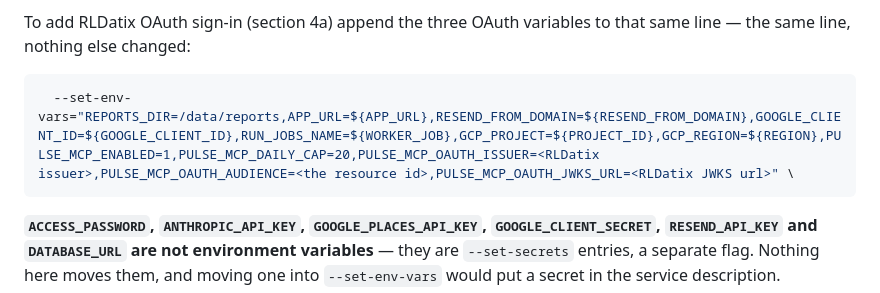
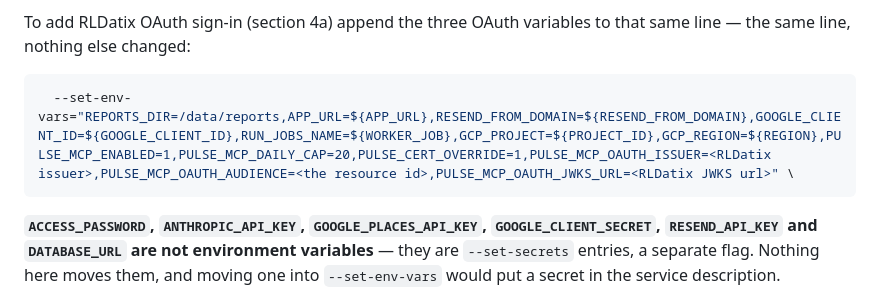
Before and after one commit to tyjallen44/Rank2, a Markdown page: docs/mcp.md, the part around the change. Drawn GitHub-style.

Commit message:
docs/mcp.md: the paste-ready OAuth --set-env-vars line carries PULSE_CERT_OVERRIDE=1 like the live web-service line (doc-consistency test). NEEDS BROWSER TESTING
Co-Authored-By: Claude Fable 5.1 <noreply@anthropic.com>

````diff
--- a/docs/mcp.md
+++ b/docs/mcp.md
@@ -60,7 +60,7 @@ To add RLDatix OAuth sign-in (section 4a) append the three OAuth variables to th
 same line — the same line, nothing else changed:
 
 ```bash
-  --set-env-vars="REPORTS_DIR=/data/reports,APP_URL=${APP_URL},RESEND_FROM_DOMAIN=${RESEND_FROM_DOMAIN},GOOGLE_CLIENT_ID=${GOOGLE_CLIENT_ID},RUN_JOBS_NAME=${WORKER_JOB},GCP_PROJECT=${PROJECT_ID},GCP_REGION=${REGION},PULSE_MCP_ENABLED=1,PULSE_MCP_DAILY_CAP=20,PULSE_MCP_OAUTH_ISSUER=<RLDatix issuer>,PULSE_MCP_OAUTH_AUDIENCE=<the resource id>,PULSE_MCP_OAUTH_JWKS_URL=<RLDatix JWKS url>" \
+  --set-env-vars="REPORTS_DIR=/data/reports,APP_URL=${APP_URL},RESEND_FROM_DOMAIN=${RESEND_FROM_DOMAIN},GOOGLE_CLIENT_ID=${GOOGLE_CLIENT_ID},RUN_JOBS_NAME=${WORKER_JOB},GCP_PROJECT=${PROJECT_ID},GCP_REGION=${REGION},PULSE_MCP_ENABLED=1,PULSE_MCP_DAILY_CAP=20,PULSE_CERT_OVERRIDE=1,PULSE_MCP_OAUTH_ISSUER=<RLDatix issuer>,PULSE_MCP_OAUTH_AUDIENCE=<the resource id>,PULSE_MCP_OAUTH_JWKS_URL=<RLDatix JWKS url>" \
 ```
 
 **`ACCESS_PASSWORD`, `ANTHROPIC_API_KEY`, `GOOGLE_PLACES_API_KEY`, `GOOGLE_CLIENT_SECRET`,
````
